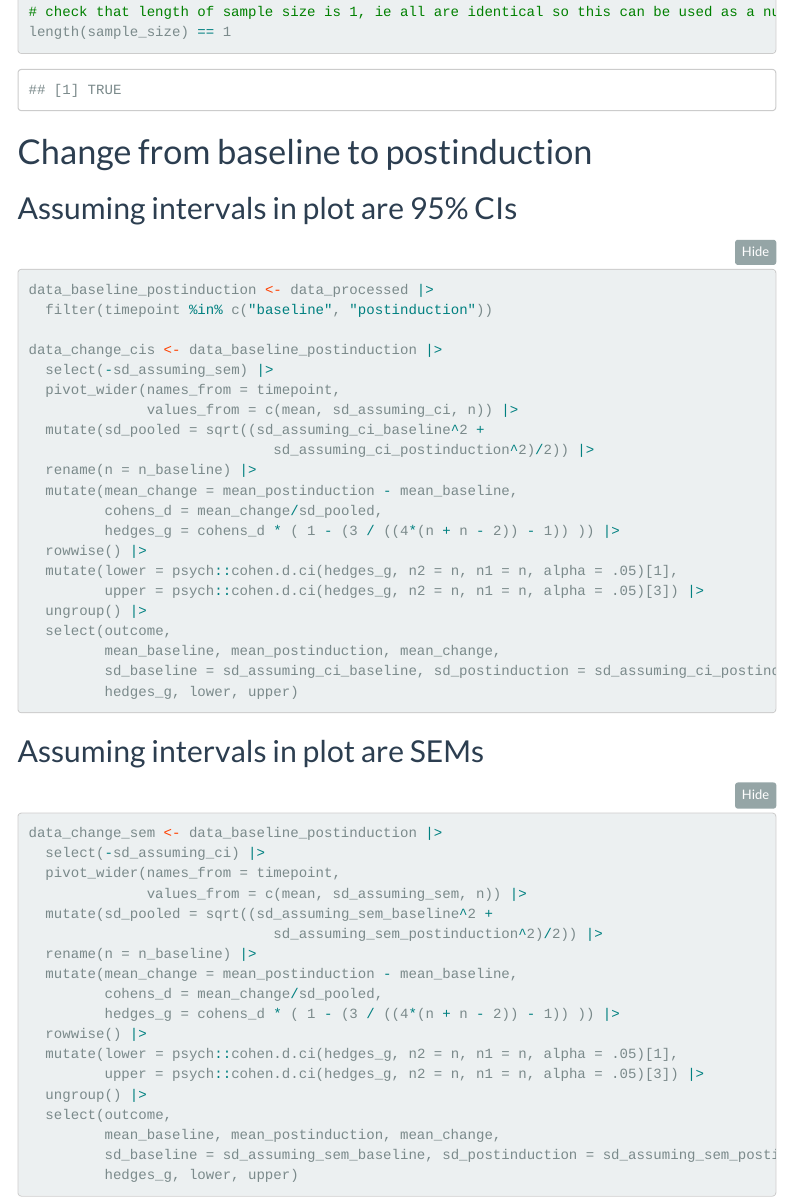
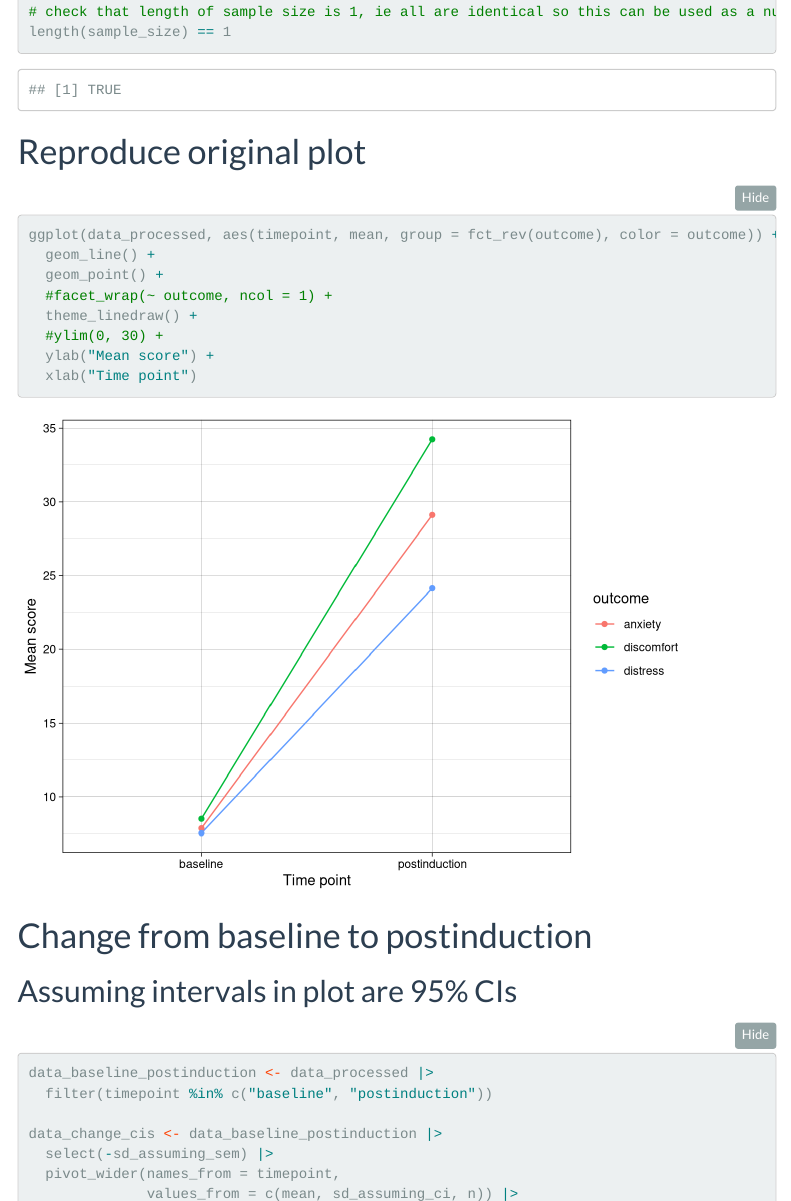
Before and after one commit to ianhussey/verification_foody_et_al_2013, an R Markdown document (code/foody et al 2012 publication/analysis/analysis.Rmd): the page in a window 1100 px wide, from 2120 px down. Rendered offline with R 4.5, knitr and Pandoc, with nearby package versions; folded parts are opened; some code elsewhere in the file could not run offline; menus at the side of the page are left out.

Commit message:
Update analysis.Rmd

````diff
--- a/code/foody et al 2012 publication/analysis/analysis.Rmd
+++ b/code/foody et al 2012 publication/analysis/analysis.Rmd
@@ -122,6 +122,21 @@ length(sample_size) == 1
 
 ```
 
+# Reproduce original plot
+
+```{r}
+
+ggplot(data_processed, aes(timepoint, mean, group = fct_rev(outcome), color = outcome)) +
+  geom_line() +
+  geom_point() +
+  #facet_wrap(~ outcome, ncol = 1) +
+  theme_linedraw() +
+  #ylim(0, 30) +
+  ylab("Mean score") +
+  xlab("Time point")
+
+```
+
 # Change from baseline to postinduction
 
 ## Assuming intervals in plot are 95% CIs
````
